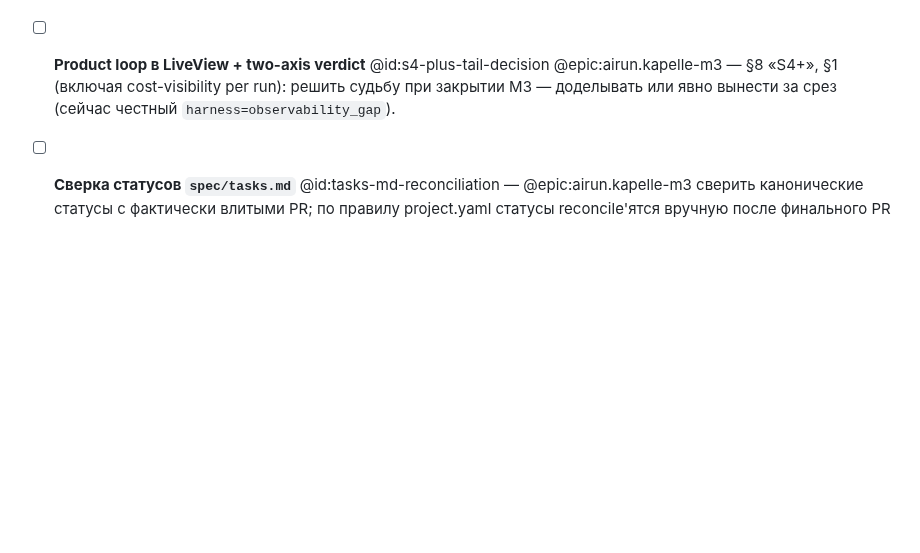
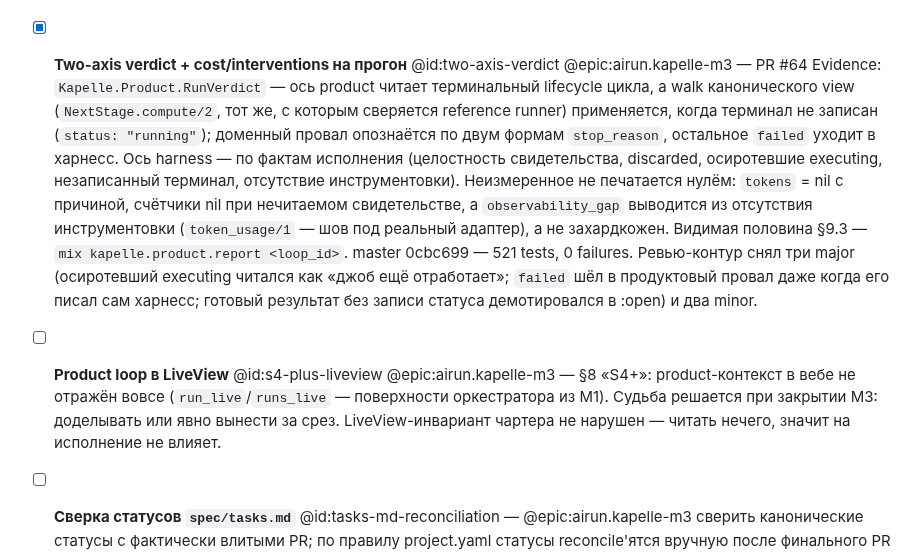
Before and after one commit to andrei-shtanakov/kapelle, a Markdown page: TODO.md, the part around the change. GitHub-like rendering; blank space fills up the shorter version.

Commit message:
chore(todo): расщепить s4-plus-tail-decision — two-axis закрыт, LiveView открыт
Пункт вёл две разные работы под одним чекбоксом, и половина, державшая
закрывающий вердикт M3, доставлена (PR #64) — а LiveView-половина не начата.
Один чекбокс на две судьбы не даёт отметить ни одну.

Co-Authored-By: Claude Opus 5 (1M context) <noreply@anthropic.com>

```diff
--- a/TODO.md
+++ b/TODO.md
@@ -90,10 +90,28 @@
       Проверка живёт в mix test / mix precommit (Kapelle.Golden.ProvenanceIntegrity).
   carry-forward S3 (N4–N6): тест, сверяющий golden-фикстуры с sha256 из их
   PROVENANCE — тихая правка golden-набора сегодня необнаружима.
-- [ ] **Product loop в LiveView + two-axis verdict** @id:s4-plus-tail-decision @epic:airun.kapelle-m3
-  — §8 «S4+», §1 (включая cost-visibility per run): решить судьбу при
-  закрытии M3 — доделывать или явно вынести за срез (сейчас честный
-  `harness=observability_gap`).
+- [x] **Two-axis verdict + cost/interventions на прогон** @id:two-axis-verdict @epic:airun.kapelle-m3 — PR #64
+      Evidence: `Kapelle.Product.RunVerdict` — ось product читает
+      терминальный lifecycle цикла, а walk канонического view
+      (`NextStage.compute/2`, тот же, с которым сверяется reference runner)
+      применяется, когда терминал не записан (`status: "running"`);
+      доменный провал опознаётся по двум формам `stop_reason`, остальное
+      `failed` уходит в харнесс. Ось harness — по фактам исполнения
+      (целостность свидетельства, discarded, осиротевшие executing,
+      незаписанный терминал, отсутствие инструментовки). Неизмеренное не
+      печатается нулём: `tokens` = nil с причиной, счётчики nil при
+      нечитаемом свидетельстве, а `observability_gap` выводится из отсутствия инструментовки
+      (`token_usage/1` — шов под реальный адаптер), а не захардкожен. Видимая
+      половина §9.3 — `mix kapelle.product.report <loop_id>`. master 0cbc699 —
+      521 tests, 0 failures. Ревью-контур снял три major (осиротевший
+      executing читался как «джоб ещё отработает»; `failed` шёл в продуктовый
+      провал даже когда его писал сам харнесс; готовый результат без записи
+      статуса демотировался в :open) и два minor.
+- [ ] **Product loop в LiveView** @id:s4-plus-liveview @epic:airun.kapelle-m3
+  — §8 «S4+»: product-контекст в вебе не отражён вовсе (`run_live`/`runs_live`
+  — поверхности оркестратора из M1). Судьба решается при закрытии M3:
+  доделывать или явно вынести за срез. LiveView-инвариант чартера не нарушен —
+  читать нечего, значит на исполнение не влияет.
 - [ ] **Сверка статусов `spec/tasks.md`** @id:tasks-md-reconciliation — @epic:airun.kapelle-m3
   сверить канонические статусы с фактически влитыми PR; по правилу
   project.yaml статусы reconcile'ятся вручную после финального PR волны.
```
